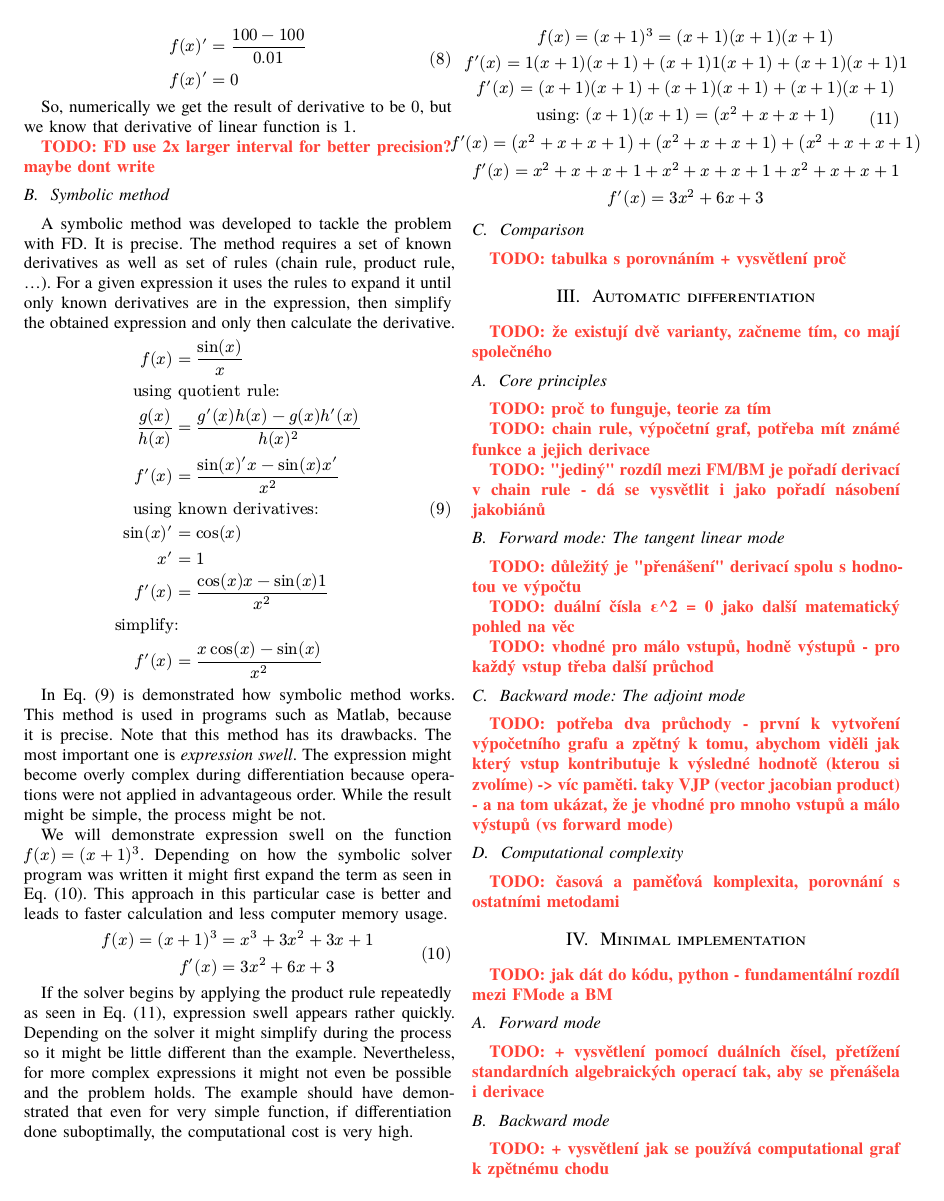
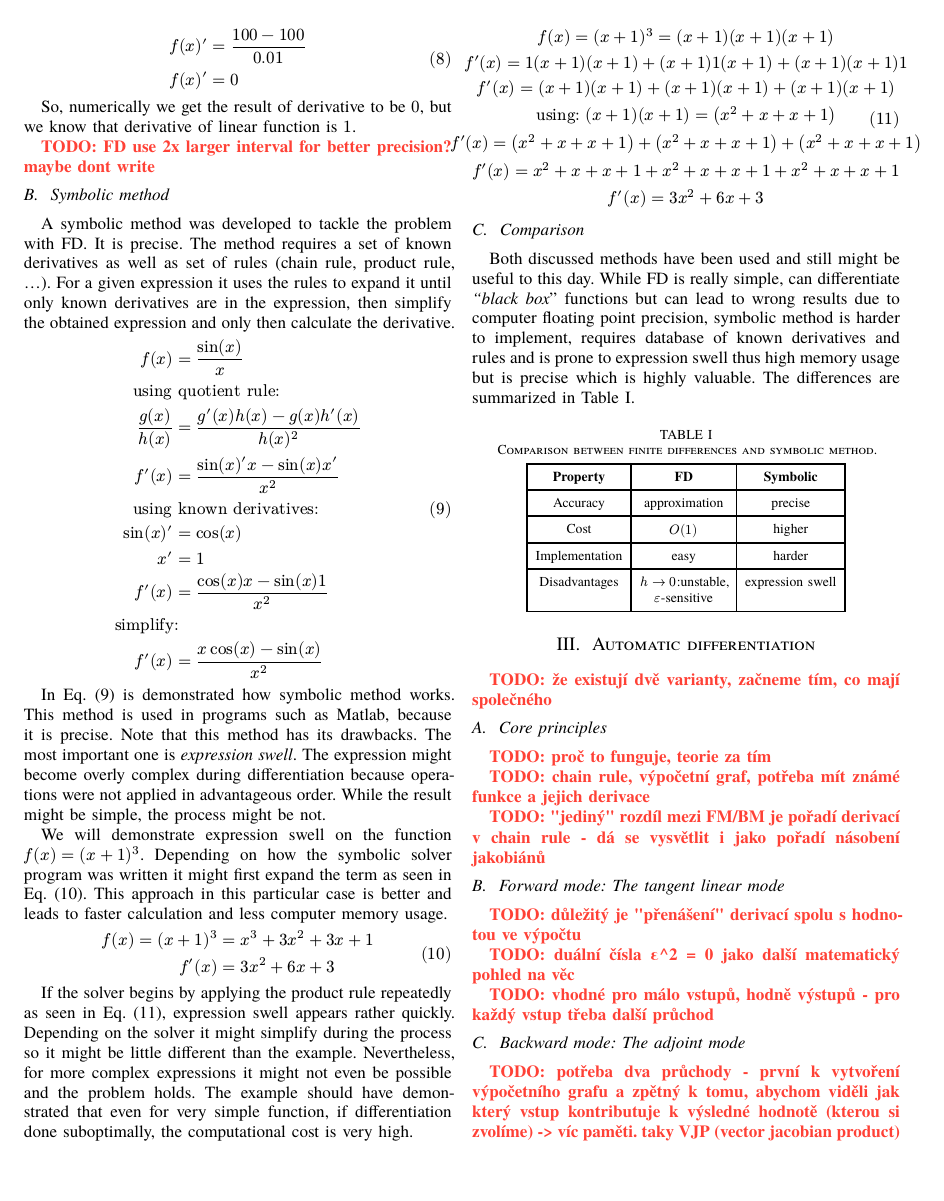
Before and after one commit to vokymir/kma-nm, a Typst document (autodif/autodiff.typ): page 2 of 3. The pictures show the PDF file autodif/autodiff.pdf that the author committed with the source.

Commit message:
AD: FD-SD comparison

```diff
--- a/autodif/autodiff.typ
+++ b/autodif/autodiff.typ
@@ -224,7 +224,29 @@ $ <eq:expression_swell_yes>
 
 == Comparison
 
-TODO: tabulka s porovnáním + vysvětlení proč
+Both discussed methods have been used and still might be useful to this day.
+While FD is really simple, can differentiate _"black box_" functions but can
+lead to wrong results due to computer floating point precision, symbolic method
+is harder to implement, requires database of known derivatives and rules and is
+prone to expression swell thus high memory usage but is precise which is highly
+valuable. The differences are summarized in @tab:comparison_fd_sym.
+
+#figure(
+  caption: "Comparison between finite differences and symbolic method.",
+  table(
+    columns: 3,
+
+    table.header([*Property*], [*FD*], [*Symbolic*]),
+
+    [Accuracy], [approximation], [precise],
+
+    [Cost], [$O(1)$], [higher],
+
+    [Implementation], [easy], [harder],
+
+    [Disadvantages], [$h arrow 0$:unstable, \ $epsilon$-sensitive], [expression swell],
+  ),
+)<tab:comparison_fd_sym>
 
 = Automatic differentiation
 
```
Also changed, not shown: autodif/autodiff.pdf.
